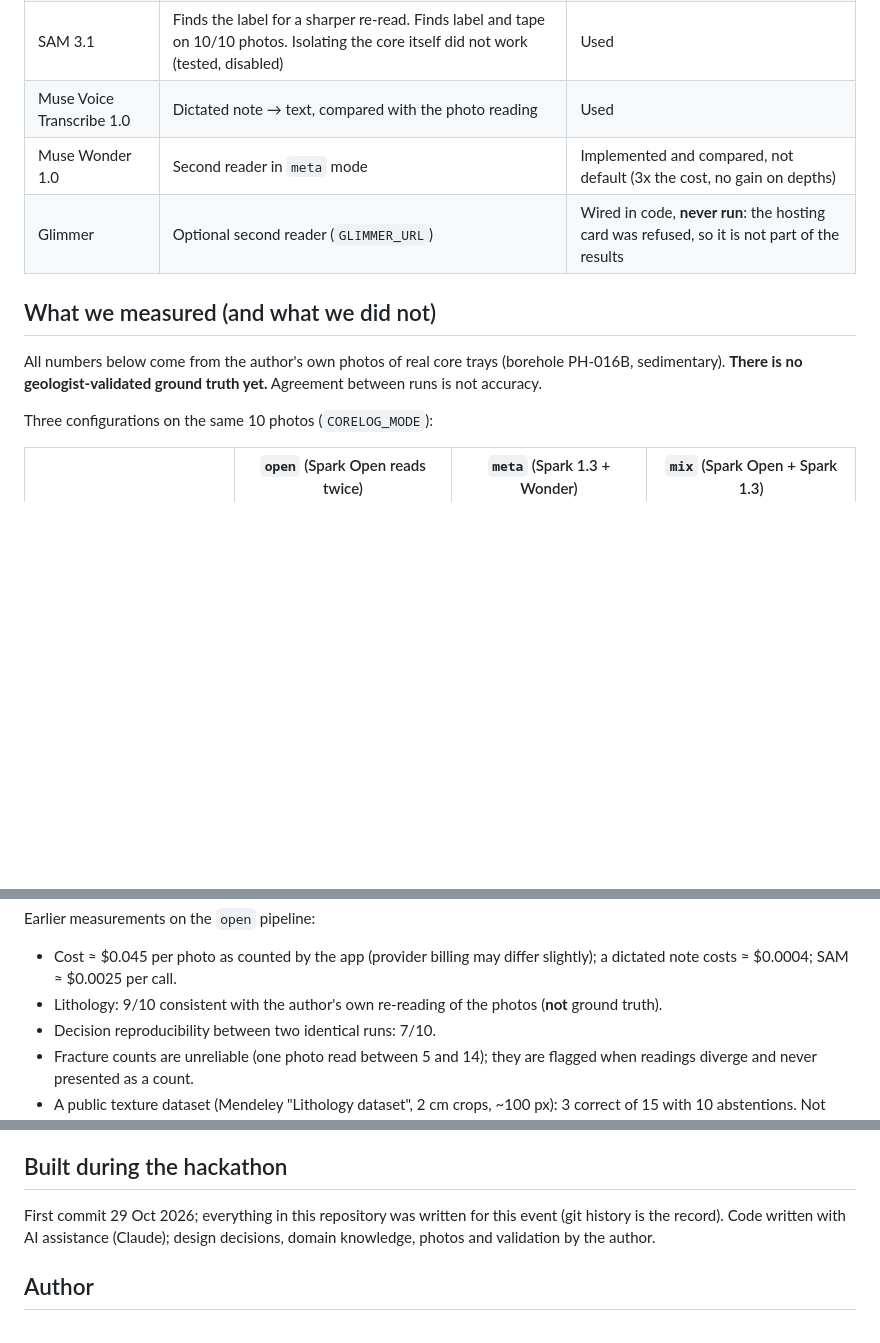
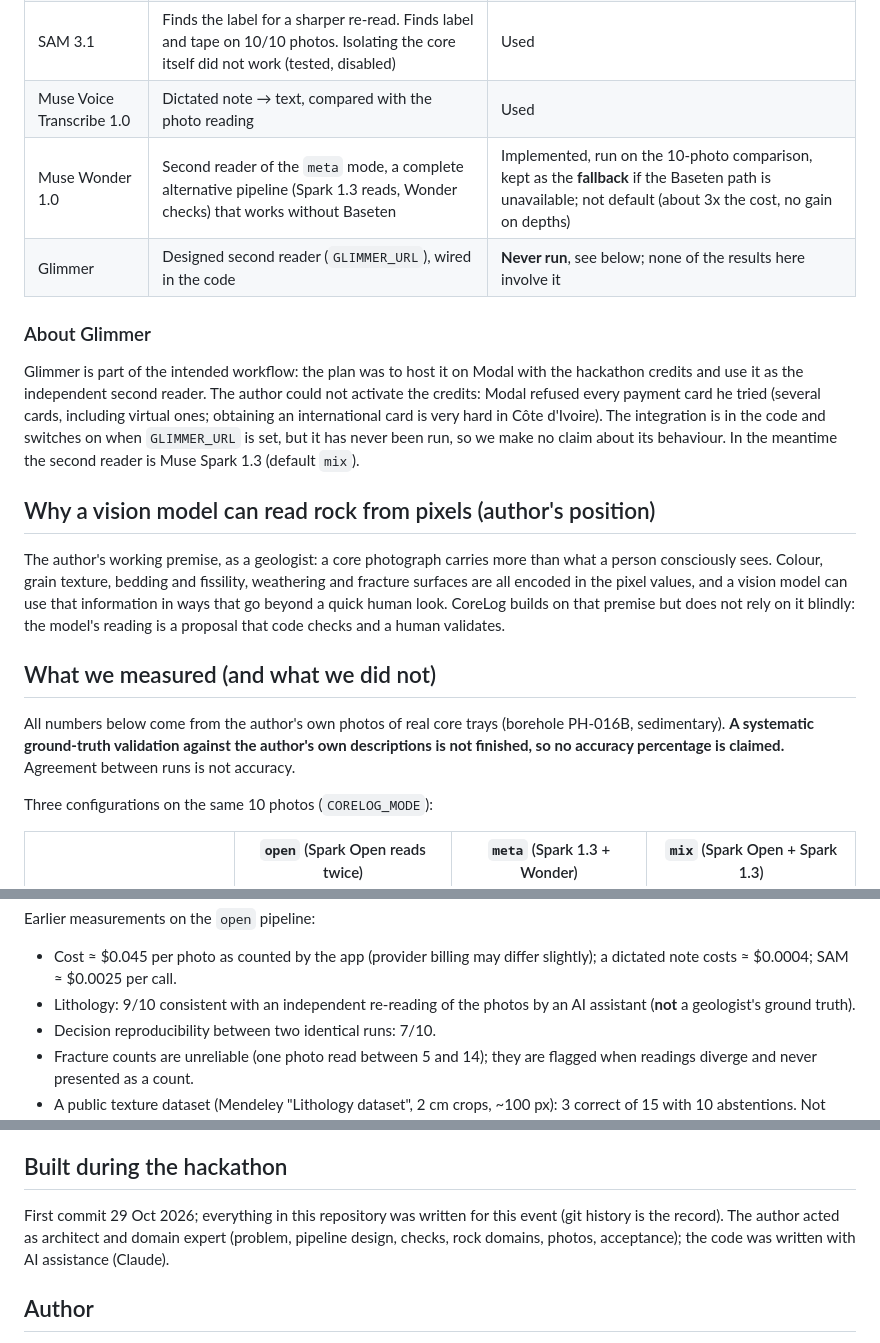
Before and after one commit to amiraisse2-a11y/corelog, a Markdown page: README.md, 3 parts joined by grey strips. Rendered like a GitHub page; blank space fills up the shorter version.

Commit message:
README: Glimmer as designed workflow step, Wonder as fallback, author's premise, fix attribution of the 9/10 check

```diff
--- a/README.md
+++ b/README.md
@@ -43,12 +44,20 @@ Per photo, the user picks the rock domain: **Sedimentary** (8 classes), **Crysta
 | Muse Spark 1.3 (Meta API) | Independent second reader (`mix`, default) | Used |
 | SAM 3.1 | Finds the label for a sharper re-read. Finds label and tape on 10/10 photos. Isolating the core itself did not work (tested, disabled) | Used |
 | Muse Voice Transcribe 1.0 | Dictated note → text, compared with the photo reading | Used |
-| Muse Wonder 1.0 | Second reader in `meta` mode | Implemented and compared, not default (3x the cost, no gain on depths) |
-| Glimmer | Optional second reader (`GLIMMER_URL`) | Wired in code, **never run**: the hosting card was refused, so it is not part of the results |
+| Muse Wonder 1.0 | Second reader of the `meta` mode, a complete alternative pipeline (Spark 1.3 reads, Wonder checks) that works without Baseten | Implemented, run on the 10-photo comparison, kept as the **fallback** if the Baseten path is unavailable; not default (about 3x the cost, no gain on depths) |
+| Glimmer | Designed second reader (`GLIMMER_URL`), wired in the code | **Never run**, see below; none of the results here involve it |
+
+### About Glimmer
+
+Glimmer is part of the intended workflow: the plan was to host it on Modal with the hackathon credits and use it as the independent second reader. The author could not activate the credits: Modal refused every payment card he tried (several cards, including virtual ones; obtaining an international card is very hard in Côte d'Ivoire). The integration is in the code and switches on when `GLIMMER_URL` is set, but it has never been run, so we make no claim about its behaviour. In the meantime the second reader is Muse Spark 1.3 (default `mix`).
+
+## Why a vision model can read rock from pixels (author's position)
+
+The author's working premise, as a geologist: a core photograph carries more than what a person consciously sees. Colour, grain texture, bedding and fissility, weathering and fracture surfaces are all encoded in the pixel values, and a vision model can use that information in ways that go beyond a quick human look. CoreLog builds on that premise but does not rely on it blindly: the model's reading is a proposal that code checks and a human validates.
 
 ## What we measured (and what we did not)
 
-All numbers below come from the author's own photos of real core trays (borehole PH-016B, sedimentary). **There is no geologist-validated ground truth yet.** Agreement between runs is not accuracy.
+All numbers below come from the author's own photos of real core trays (borehole PH-016B, sedimentary). **A systematic ground-truth validation against the author's own descriptions is not finished, so no accuracy percentage is claimed.** Agreement between runs is not accuracy.
 
 Three configurations on the same 10 photos (`CORELOG_MODE`):
 
@@ -64,7 +73,7 @@ Reading: depth reading does not depend on the model; `meta` costs ~3x for no gai
 Earlier measurements on the `open` pipeline:
 
 - Cost ≈ $0.045 per photo as counted by the app (provider billing may differ slightly); a dictated note costs ≈ $0.0004; SAM ≈ $0.0025 per call.
-- Lithology: 9/10 consistent with the author's own re-reading of the photos (**not** ground truth).
+- Lithology: 9/10 consistent with an independent re-reading of the photos by an AI assistant (**not** a geologist's ground truth).
 - Decision reproducibility between two identical runs: 7/10.
 - Fracture counts are unreliable (one photo read between 5 and 14); they are flagged when readings diverge and never presented as a count.
 - A public texture dataset (Mendeley "Lithology dataset", 2 cm crops, ~100 px): 3 correct of 15 with 10 abstentions. Not representative of the product (no label, no tray, tiny crops) and its class names were not independently verified; it shows the model abstains instead of guessing, nothing more.
@@ -106,7 +115,7 @@ French and English (FR/EN button, phone language by default). UI, agent messages
 
 ## Built during the hackathon
 
-First commit 29 Oct 2026; everything in this repository was written for this event (git history is the record). Code written with AI assistance (Claude); design decisions, domain knowledge, photos and validation by the author.
+First commit 29 Oct 2026; everything in this repository was written for this event (git history is the record). The author acted as architect and domain expert (problem, pipeline design, checks, rock domains, photos, acceptance); the code was written with AI assistance (Claude).
 
 ## Author
 
```
Also changed, not shown: other parts of README.md (+1 -0 lines).
